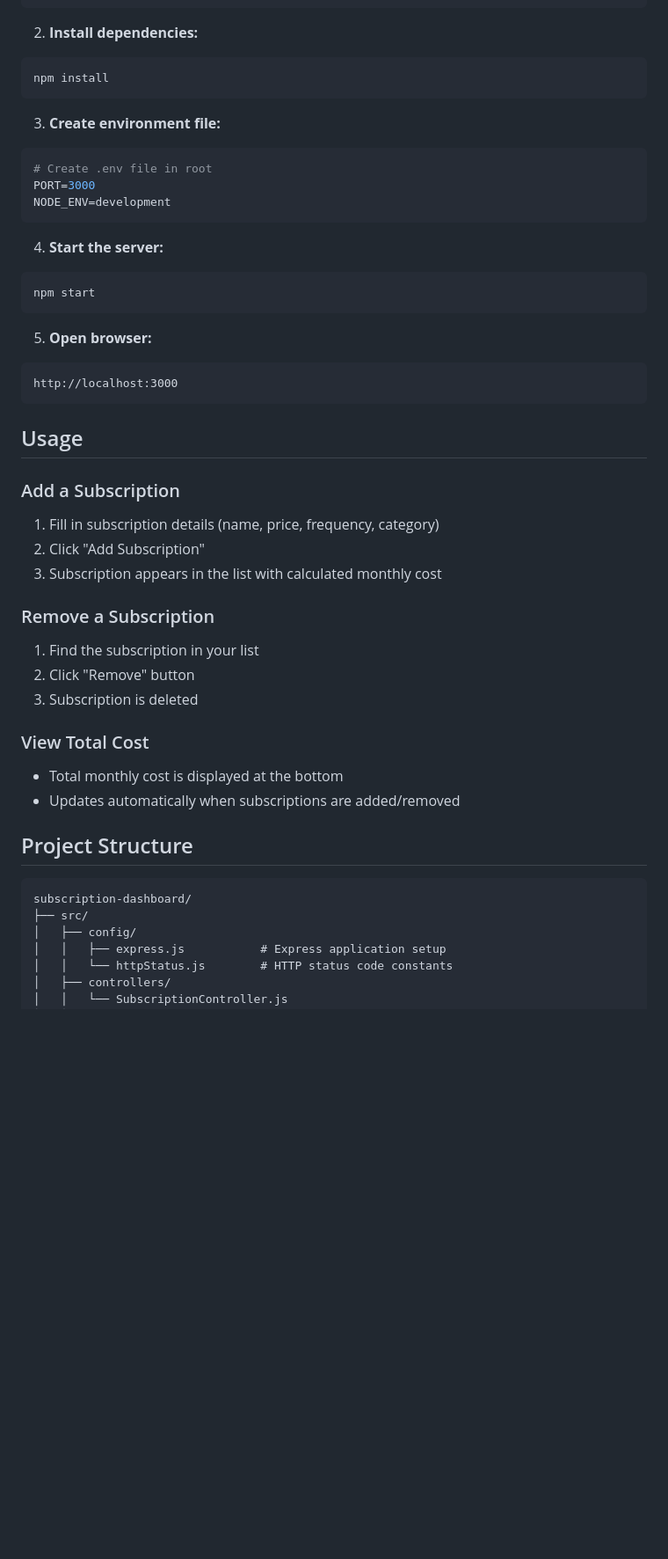
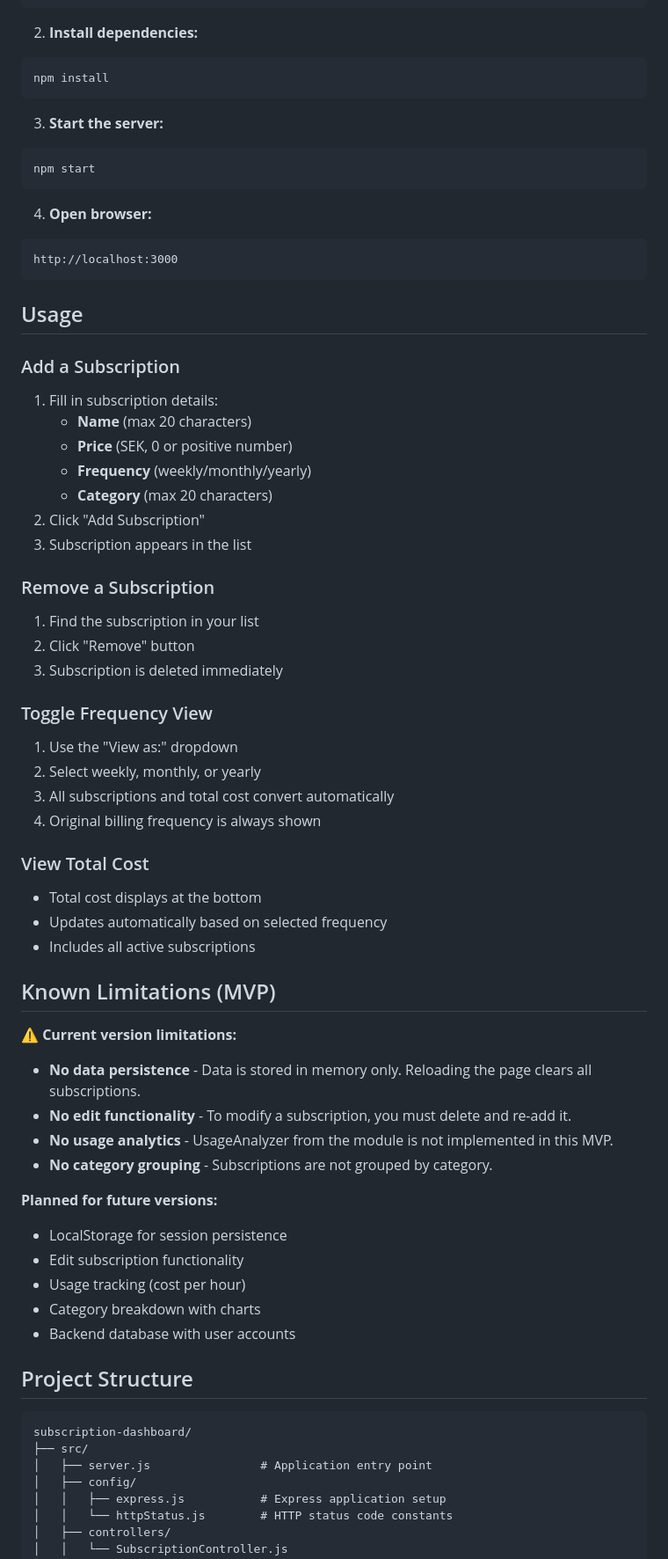
Before and after one commit to HannaRV/subscription-dashboard, a Markdown page: README.md, the part around one of its changes. Shown at 88% size. GitHub-like rendering; blank space fills up the shorter version.

````diff
--- a/README.md
+++ b/README.md
@@ -69,19 +73,12 @@ cd subscription-dashboard
 npm install
 ```
 
-3. **Create environment file:**
-```bash
-# Create .env file in root
-PORT=3000
-NODE_ENV=development
-```
-
-4. **Start the server:**
+3. **Start the server:**
 ```bash
 npm start
 ```
 
-5. **Open browser:**
+4. **Open browser:**
 ```
 http://localhost:3000
 ```
@@ -89,23 +86,51 @@ http://localhost:3000
 ## Usage
 
 ### Add a Subscription
-1. Fill in subscription details (name, price, frequency, category)
+1. Fill in subscription details:
+   - **Name** (max 20 characters)
+   - **Price** (SEK, 0 or positive number)
+   - **Frequency** (weekly/monthly/yearly)
+   - **Category** (max 20 characters)
 2. Click "Add Subscription"
-3. Subscription appears in the list with calculated monthly cost
+3. Subscription appears in the list
 
 ### Remove a Subscription
 1. Find the subscription in your list
 2. Click "Remove" button
-3. Subscription is deleted
+3. Subscription is deleted immediately
+
+### Toggle Frequency View
+1. Use the "View as:" dropdown
+2. Select weekly, monthly, or yearly
+3. All subscriptions and total cost convert automatically
+4. Original billing frequency is always shown
 
 ### View Total Cost
-- Total monthly cost is displayed at the bottom
-- Updates automatically when subscriptions are added/removed
+- Total cost displays at the bottom
+- Updates automatically based on selected frequency
+- Includes all active subscriptions
+
+## Known Limitations (MVP)
+
+⚠️ **Current version limitations:**
+
+- **No data persistence** - Data is stored in memory only. Reloading the page clears all subscriptions.
+- **No edit functionality** - To modify a subscription, you must delete and re-add it.
+- **No usage analytics** - UsageAnalyzer from the module is not implemented in this MVP.
+- **No category grouping** - Subscriptions are not grouped by category.
+
+**Planned for future versions:**
+- LocalStorage for session persistence
+- Edit subscription functionality
+- Usage tracking (cost per hour)
+- Category breakdown with charts
+- Backend database with user accounts
 
 ## Project Structure
 ```
 subscription-dashboard/
 ├── src/
+│   ├── server.js                # Application entry point
 │   ├── config/
 │   │   ├── express.js           # Express application setup
 │   │   └── httpStatus.js        # HTTP status code constants
````
Also changed, not shown: other parts of README.md (+73 -41 lines).
